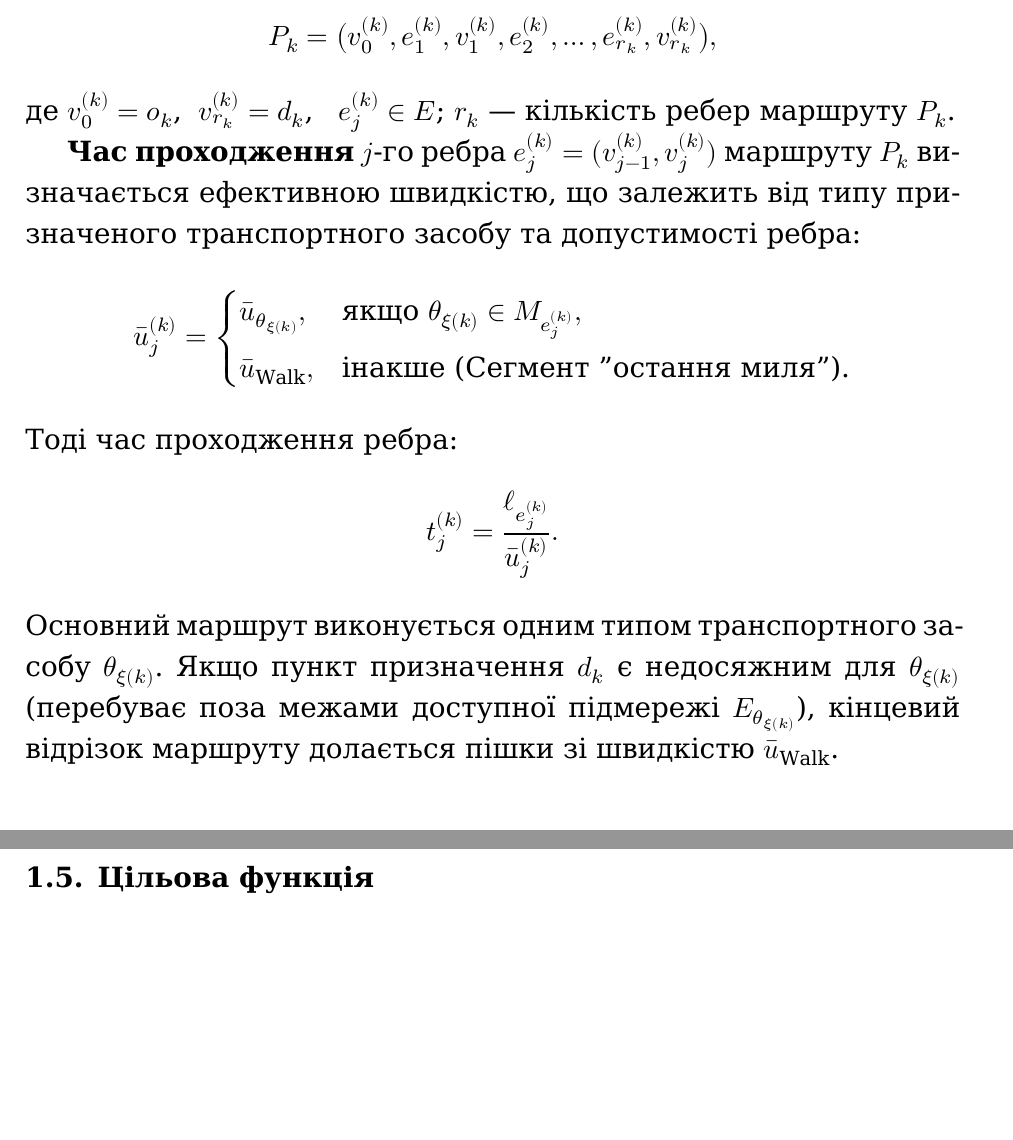
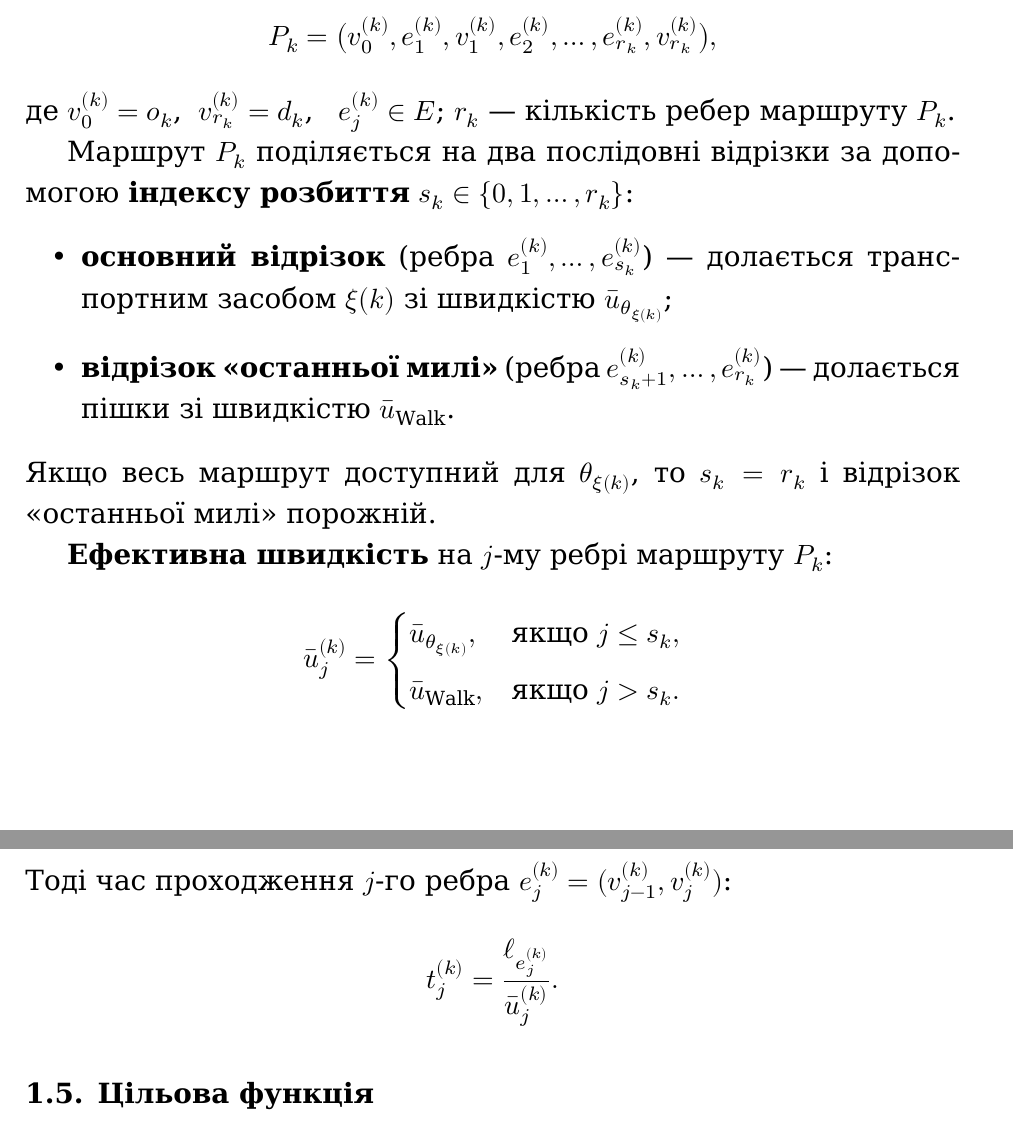
Before and after one commit to timurrte/DeliveryIQ, a LaTeX thesis (docs/thesis_problem_statement.tex): two parts of pages 4 and 5 of 5 before the commit and two parts of pages 4 and 5 of 6 after it, joined at a grey line, cut so that both start at the same text, the shorter picture padded with empty space. Compiled offline with XeLaTeX.

Commit message:
Change the last-mile logic

```diff
--- a/docs/thesis_problem_statement.tex
+++ b/docs/thesis_problem_statement.tex
@@ -176,19 +176,25 @@
 \]
 де $v_0^{(k)} = o_k$, $\; v_{r_k}^{(k)} = d_k$, \; $e_j^{(k)} \in E$; $r_k$ --- кількість ребер маршруту $P_k$.
 
-\textbf{Час проходження} $j$-го ребра $e_j^{(k)} = (v_{j-1}^{(k)}, v_j^{(k)})$ маршруту $P_k$ визначається ефективною швидкістю, що залежить від типу призначеного транспортного засобу та допустимості ребра:
+Маршрут $P_k$ поділяється на два послідовні відрізки за допомогою \textbf{індексу розбиття} $s_k \in \{0, 1, \ldots, r_k\}$:
+\begin{itemize}[leftmargin=2em]
+    \item \textbf{основний відрізок} (ребра $e_1^{(k)}, \ldots, e_{s_k}^{(k)}$) --- долається транспортним засобом $\xi(k)$ зі швидкістю $\bar{u}_{\theta_{\xi(k)}}$;
+    \item \textbf{відрізок «останньої милі»} (ребра $e_{s_k+1}^{(k)}, \ldots, e_{r_k}^{(k)}$) --- долається пішки зі швидкістю $\bar{u}_{\mathrm{Walk}}$.
+\end{itemize}
+Якщо весь маршрут доступний для $\theta_{\xi(k)}$, то $s_k = r_k$ і відрізок «останньої милі» порожній.
+
+\textbf{Ефективна швидкість} на $j$-му ребрі маршруту $P_k$:
 \[
     \bar{u}_j^{(k)} =
     \begin{cases}
-        \bar{u}_{\theta_{\xi(k)}}, & \text{якщо } \theta_{\xi(k)} \in M_{e_j^{(k)}}, \\[4pt]
-        \bar{u}_{\mathrm{Walk}}, & \text{інакше (Сегмент "остання миля").}
+        \bar{u}_{\theta_{\xi(k)}}, & \text{якщо } j \leq s_k, \\[4pt]
+        \bar{u}_{\mathrm{Walk}}, & \text{якщо } j > s_k.
     \end{cases}
 \]
-Тоді час проходження ребра:
+Тоді час проходження $j$-го ребра $e_j^{(k)} = (v_{j-1}^{(k)}, v_j^{(k)})$:
 \[
     t_j^{(k)} = \frac{\ell_{e_j^{(k)}}}{\bar{u}_j^{(k)}}.
 \]
-Основний маршрут виконується одним типом транспортного засобу $\theta_{\xi(k)}$. Якщо пункт призначення $d_k$ є недосяжним для $\theta_{\xi(k)}$ (перебуває поза межами доступної підмережі $E_{\theta_{\xi(k)}}$), кінцевий відрізок маршруту долається пішки зі швидкістю $\bar{u}_{\mathrm{Walk}}$.
 
 \subsection{Цільова функція}
 
```
Also changed, not shown: docs/thesis_problem_statement.pdf, docs/thesis_problem_statement.tex (4 more changed lines).
